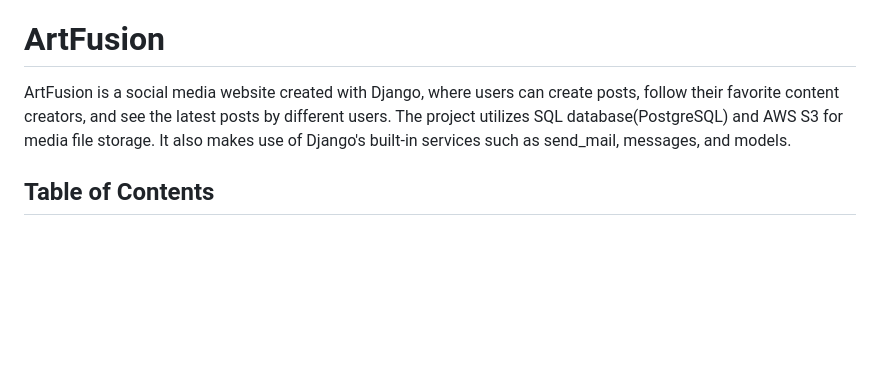
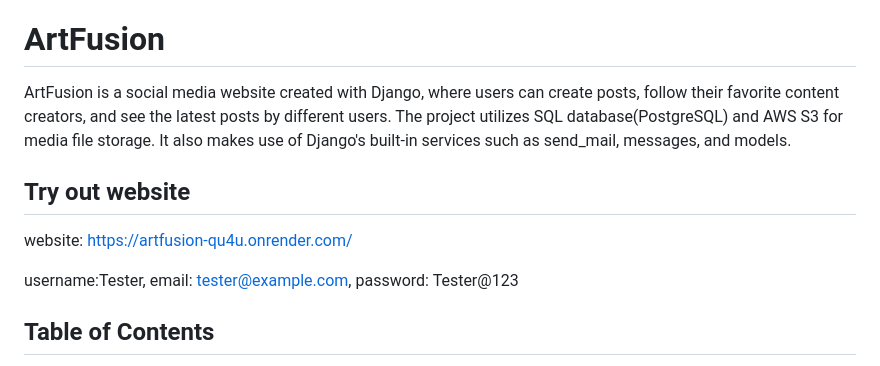
Before and after one commit to MayurVadhadiya360/ArtFusion, a Markdown page: README.md, the part around the change. Rendered like a GitHub page; blank space fills up the shorter version.

```diff
--- a/README.md
+++ b/README.md
@@ -1,5 +1,9 @@
 # ArtFusion
 ArtFusion is a social media website created with Django, where users can create posts, follow their favorite content creators, and see the latest posts by different users. The project utilizes SQL database(PostgreSQL) and AWS S3 for media file storage. It also makes use of Django's built-in services such as send_mail, messages, and models.
+## Try out website
+website: https://artfusion-qu4u.onrender.com/
+
+username:Tester, email: tester@example.com, password: Tester@123
 ## Table of Contents
 - [Features](#features)
 - [Installation](#installation)
```
